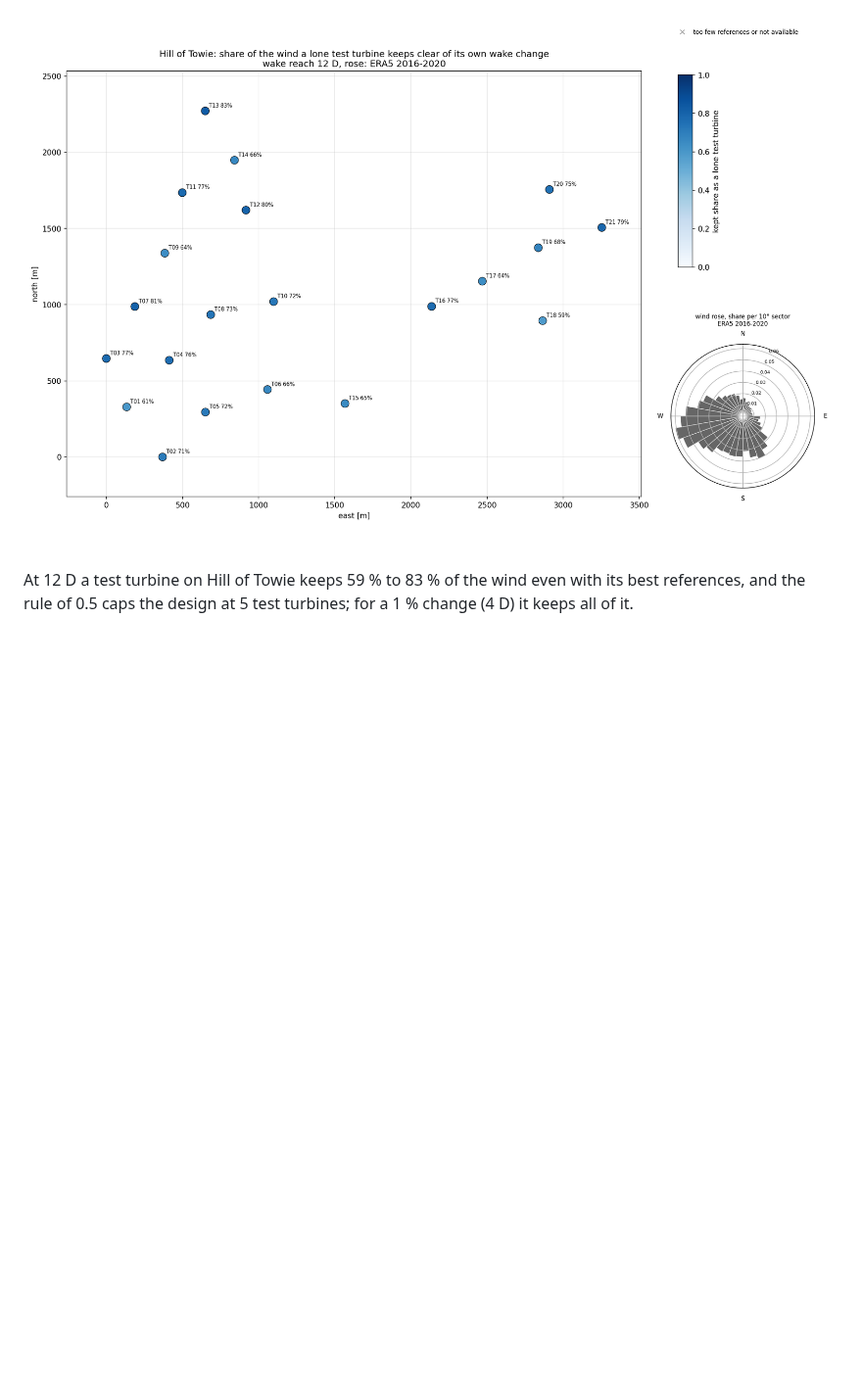
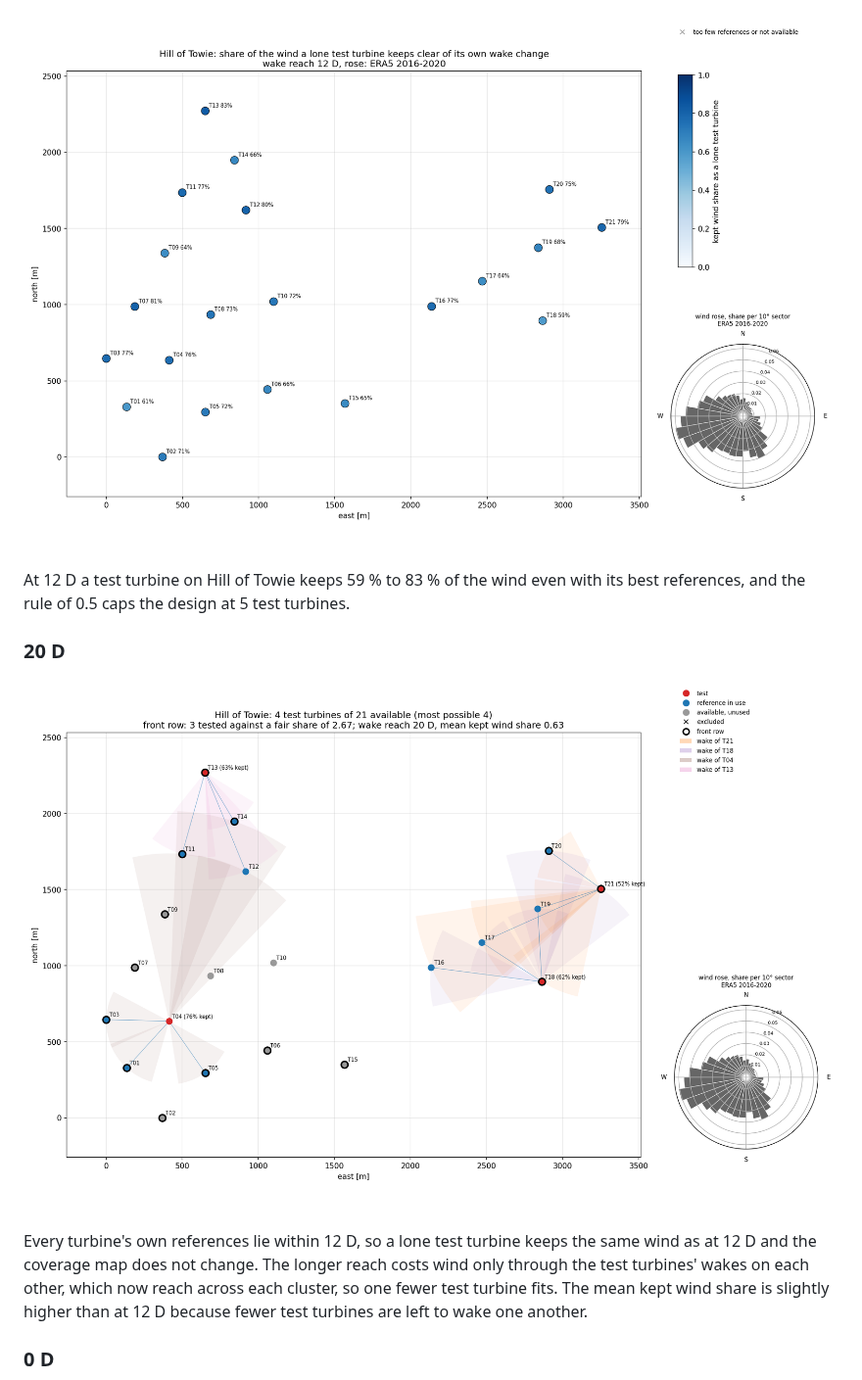
Before and after one commit to resgroup/wind-up, a Markdown page: docs/designing-a-campaign.md, the part around one of its changes. Shown at 98% size. GitHub-like rendering; pictures changed too: docs/images/designing-a-campaign/coverage_map.png, docs/images/designing-a-campaign/design_map_20d.png (added); blank space fills up the shorter version.

```diff
--- a/docs/designing-a-campaign.md
+++ b/docs/designing-a-campaign.md
@@ -184,3 +196,16 @@ It writes the design to `examples/v1/output/design_hill_of_towie/` and refreshes
 
 At 12 D a test turbine on Hill of Towie keeps 59 % to 83 % of the wind even with its best references,
-and the rule of 0.5 caps the design at 5 test turbines; for a 1 % change (4 D) it keeps all of it.
+and the rule of 0.5 caps the design at 5 test turbines.
+
+### 20 D
+
+![Hill of Towie campaign design at a 20 D reach](images/designing-a-campaign/design_map_20d.png)
+
+Every turbine's own references lie within 12 D, so a lone test turbine keeps the same wind as at
+12 D and the coverage map does not change. The longer reach costs wind only through the test
+turbines' wakes on each other, which now reach across each cluster, so one fewer test turbine fits.
+The mean kept wind share is slightly higher than at 12 D because fewer test turbines are left to wake
+one another.
+
+### 0 D
+
```
Also changed, not shown: other parts of docs/designing-a-campaign.md (+69 -51 lines), docs/prepost-campaigns.md (+1 -1 lines), docs/running-a-campaign.md (+51 -50 lines), docs/images/designing-a-campaign/design_map.png, docs/images/designing-a-campaign/design_map_0d.png (added), 8 other files.
